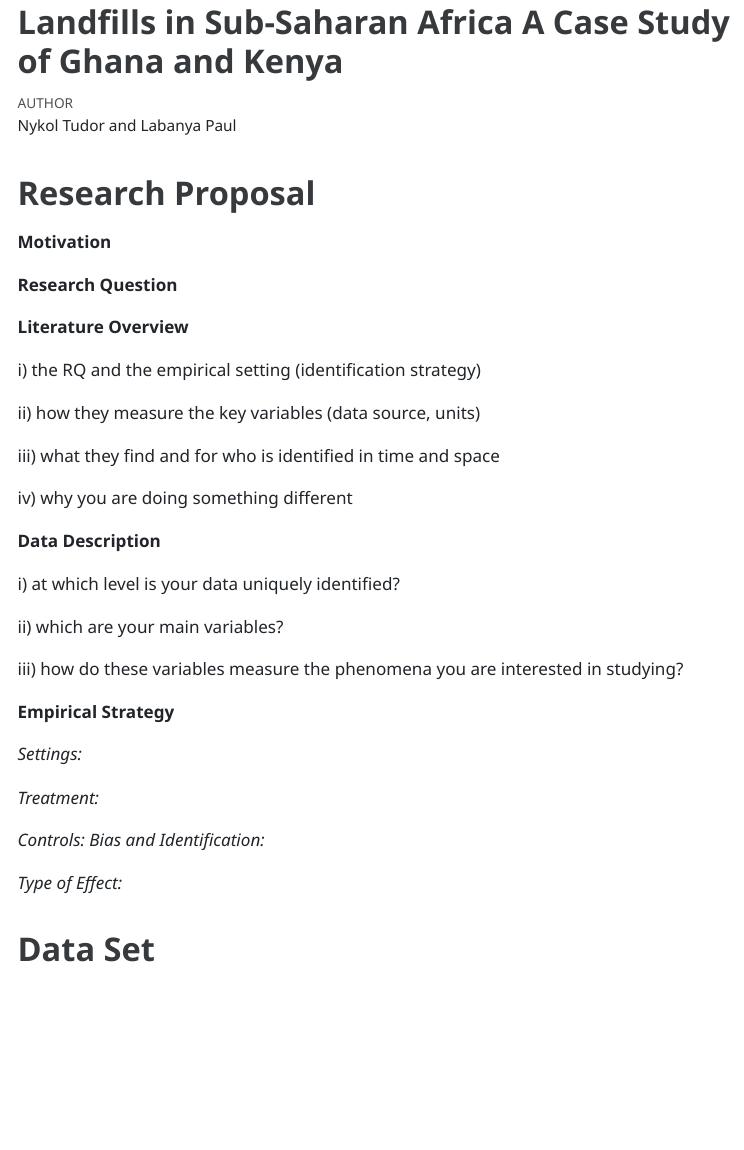
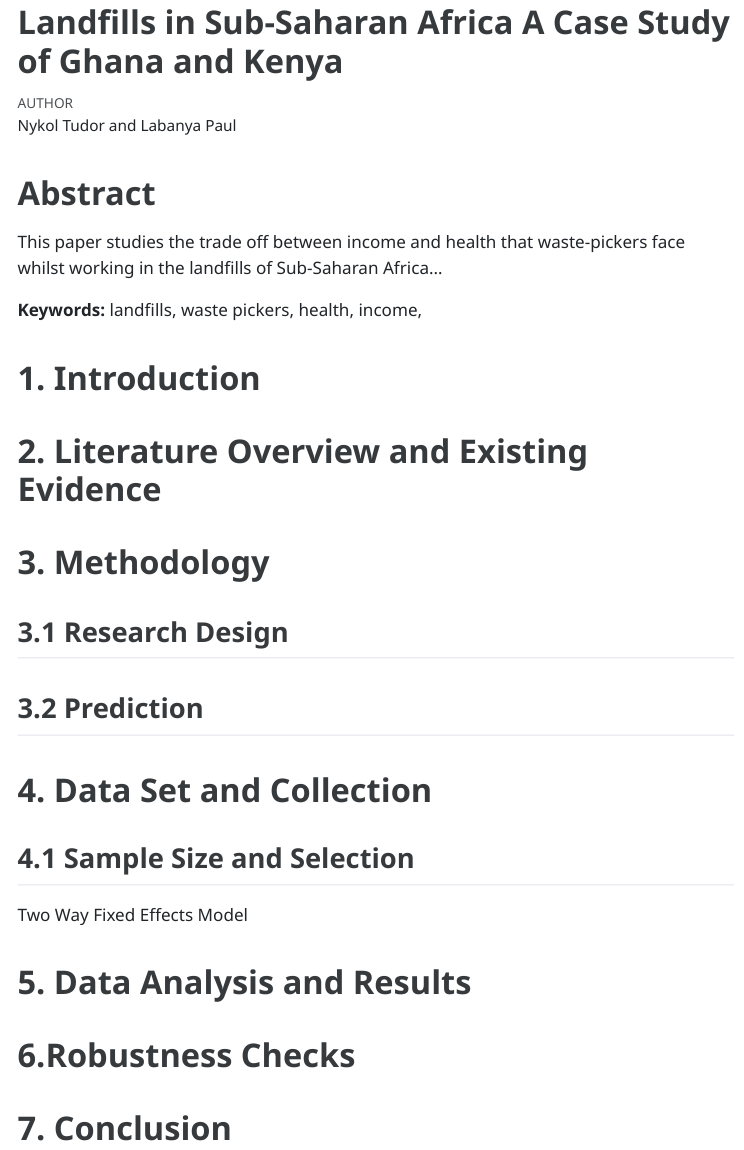
Before and after one commit to labanyapaul/Empirical_Research, a Quarto document (Milestones1.qmd): the page in a window 1100 px wide, from its top. The pictures show the output file Milestones1.html that the author committed with the source, opened offline; menus at the side of the page are left out.

Commit message:
:memo: Milestones V1.

```diff
--- a/Milestones1.qmd
+++ b/Milestones1.qmd
@@ -10,38 +10,28 @@ format:
 biliography: bibliography.bib
 ---
 
-# Research Proposal
+# Abstract
 
-**Motivation**
+This paper studies the trade off between income and health that waste-pickers face whilst working in the landfills of Sub-Saharan Africa...
 
-**Research Question**
+**Keywords:** landfills, waste pickers, health, income,
 
-**Literature Overview**
+# 1. Introduction
 
-i\) the RQ and the empirical setting (identification strategy)
 
-ii\) how they measure the key variables (data source, units)
 
-iii\) what they find and for who is identified in time and space
+# 2. Literature Overview and Existing Evidence
 
-iv\) why you are doing something different
+# 3. Methodology
+## 3.1 Research Design
+## 3.2 Prediction
 
-**Data Description**
+# 4. Data Set and Collection
+## 4.1 Sample Size and Selection
+Two Way Fixed Effects Model
 
-i\) at which level is your data uniquely identified?
+# 5. Data Analysis and Results
 
-ii\) which are your main variables?
+# 6.Robustness Checks
 
-iii\) how do these variables measure the phenomena you are interested in studying?
-
-**Empirical Strategy**
-
-*Settings:*
-
-*Treatment:*
-
-*Controls: Bias and Identification:*
-
-*Type of Effect:*
-
-# Data Set
+# 7. Conclusion
```
Also changed, not shown: Milestones1.html.
